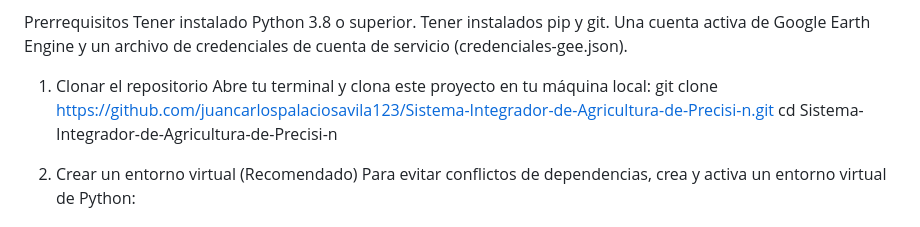
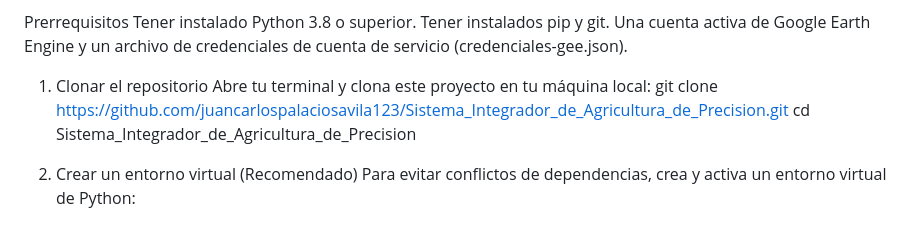
Before and after one commit to juancarlospalaciosavila123/Sistema_Integrador_de_Agricultura_de_Precision, a Markdown page: README.md, the part around the change. Rendered like a GitHub page.

Commit message:
actualizacion README.md

```diff
--- a/README.md
+++ b/README.md
@@ -35,8 +35,8 @@ Prerrequisitos
 
 1. Clonar el repositorio
 Abre tu terminal y clona este proyecto en tu máquina local:
-git clone https://github.com/juancarlospalaciosavila123/Sistema-Integrador-de-Agricultura-de-Precisi-n.git
-cd Sistema-Integrador-de-Agricultura-de-Precisi-n
+git clone https://github.com/juancarlospalaciosavila123/Sistema_Integrador_de_Agricultura_de_Precision.git
+cd Sistema_Integrador_de_Agricultura_de_Precision
 
 2. Crear un entorno virtual (Recomendado)
 Para evitar conflictos de dependencias, crea y activa un entorno virtual de Python:
```
